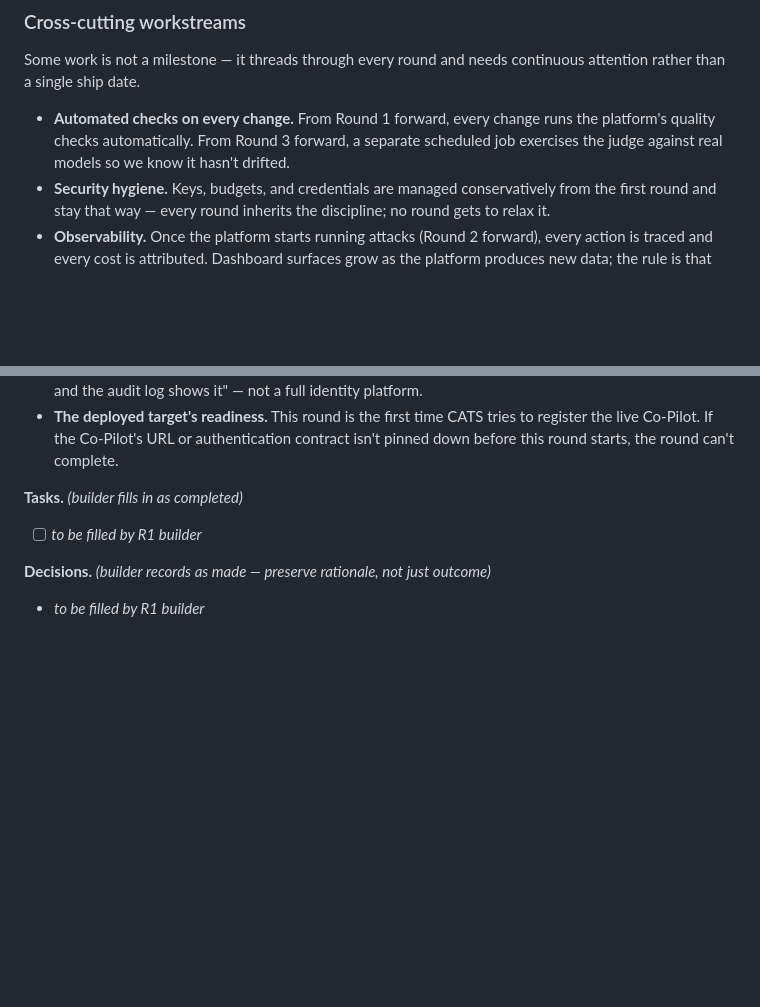
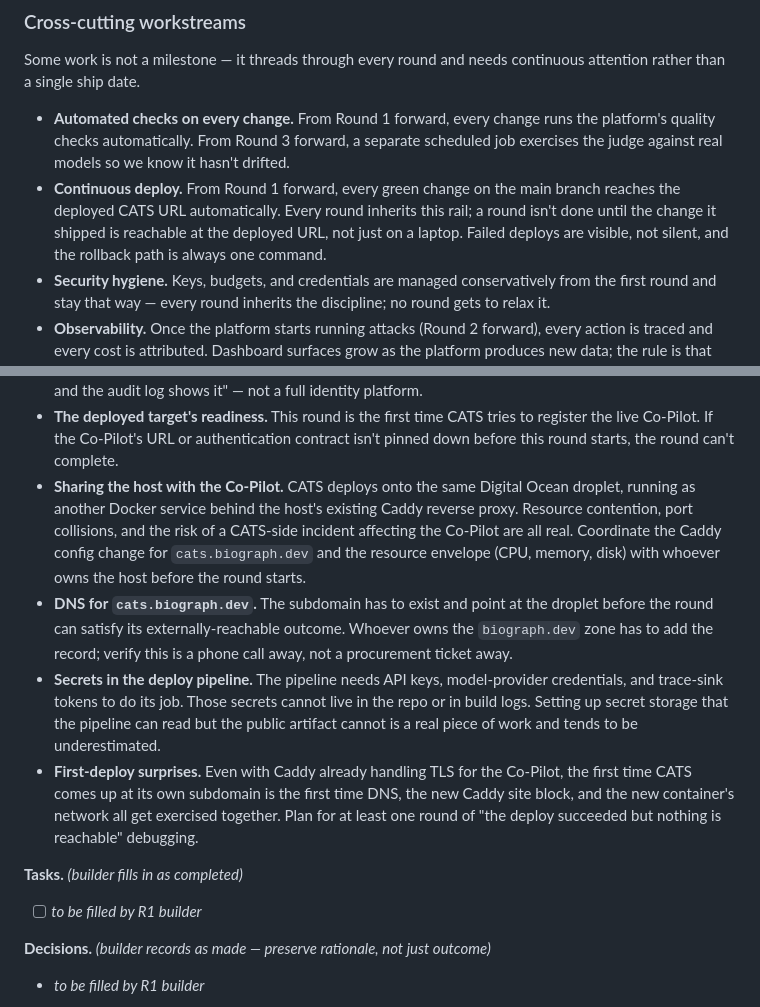
Before and after one commit to kmazanec/cats, a Markdown page: docs/ROADMAP.md, 2 parts joined by grey strips. Rendered like a GitHub page; blank space fills up the shorter version.

```diff
--- a/docs/ROADMAP.md
+++ b/docs/ROADMAP.md
@@ -76,6 +76,13 @@ and needs continuous attention rather than a single ship date.
   automatically. From Round 3 forward, a separate scheduled
   job exercises the judge against real models so we know it
   hasn't drifted.
+- **Continuous deploy.** From Round 1 forward, every green
+  change on the main branch reaches the deployed CATS URL
+  automatically. Every round inherits this rail; a round
+  isn't done until the change it shipped is reachable at the
+  deployed URL, not just on a laptop. Failed deploys are
+  visible, not silent, and the rollback path is always one
+  command.
 - **Security hygiene.** Keys, budgets, and credentials are
   managed conservatively from the first round and stay that
   way — every round inherits the discipline; no round gets to
@@ -192,6 +236,31 @@ Out:
   time CATS tries to register the live Co-Pilot. If the
   Co-Pilot's URL or authentication contract isn't pinned down
   before this round starts, the round can't complete.
+- **Sharing the host with the Co-Pilot.** CATS deploys onto the
+  same Digital Ocean droplet, running as another Docker service
+  behind the host's existing Caddy reverse proxy. Resource
+  contention, port collisions, and the risk of a CATS-side
+  incident affecting the Co-Pilot are all real. Coordinate the
+  Caddy config change for `cats.biograph.dev` and the resource
+  envelope (CPU, memory, disk) with whoever owns the host
+  before the round starts.
+- **DNS for `cats.biograph.dev`.** The subdomain has to exist
+  and point at the droplet before the round can satisfy its
+  externally-reachable outcome. Whoever owns the `biograph.dev`
+  zone has to add the record; verify this is a phone call
+  away, not a procurement ticket away.
+- **Secrets in the deploy pipeline.** The pipeline needs API
+  keys, model-provider credentials, and trace-sink tokens to
+  do its job. Those secrets cannot live in the repo or in
+  build logs. Setting up secret storage that the pipeline can
+  read but the public artifact cannot is a real piece of work
+  and tends to be underestimated.
+- **First-deploy surprises.** Even with Caddy already handling
+  TLS for the Co-Pilot, the first time CATS comes up at its own
+  subdomain is the first time DNS, the new Caddy site block,
+  and the new container's network all get exercised together.
+  Plan for at least one round of "the deploy succeeded but
+  nothing is reachable" debugging.
 
 **Tasks.** *(builder fills in as completed)*
 
```
Also changed, not shown: other parts of docs/ROADMAP.md (+39 -2 lines).
